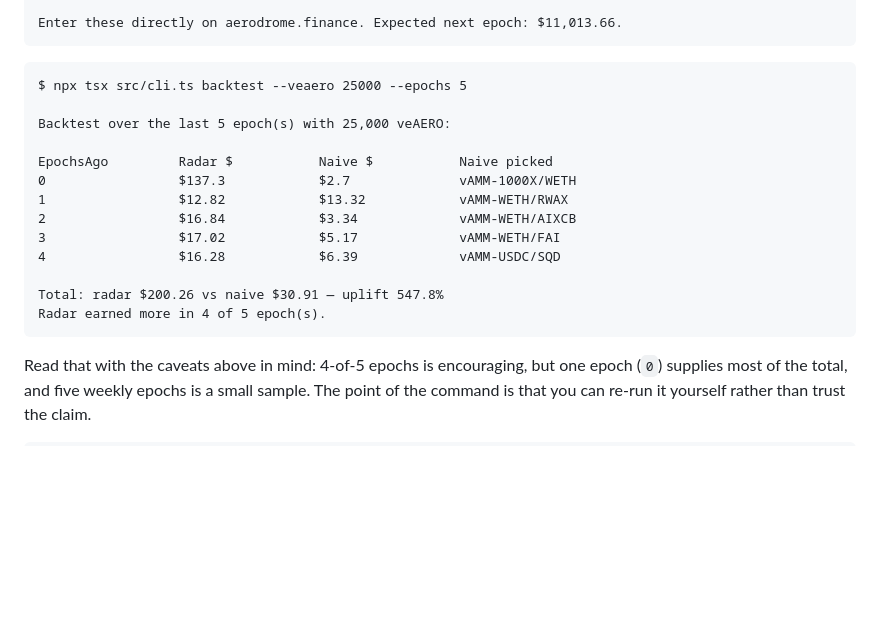
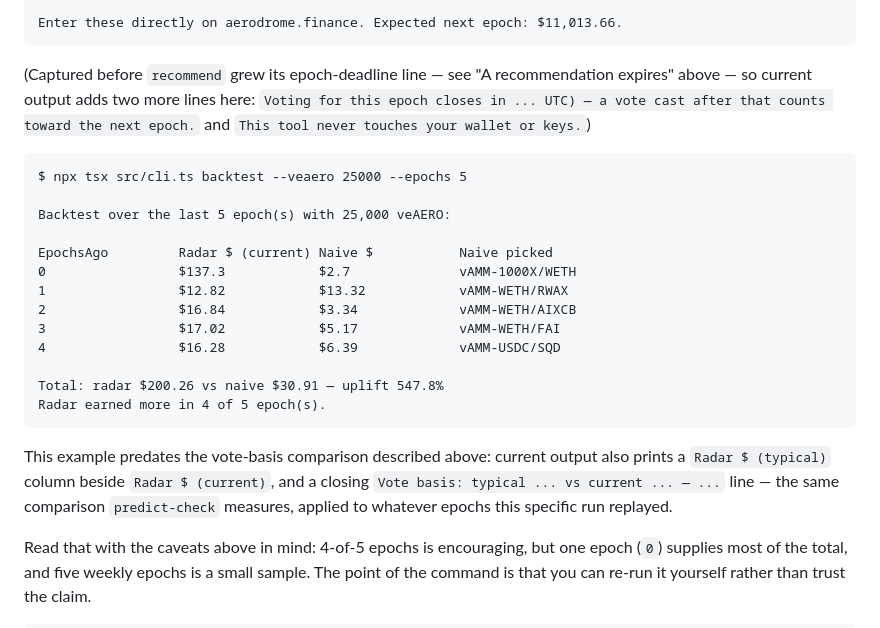
Before and after one commit to araxis33/aero-vote-radar, a Markdown page: README.md, the part around the change. Drawn GitHub-style; blank space fills up the shorter version.

Commit message:
README: fix two CLI example outputs that went stale after later features
Both examples in the "CLI usage" section were captured before commits that
changed what the commands actually print, and never got updated:

- The `backtest` example's table header still read plain "Radar $", but
  commit 4457cbd ("Backtest both vote bases side by side...") split that
  into "Radar $ (typical)" and "Radar $ (current)" columns and added a
  closing "Vote basis: ..." comparison line — neither shown here.
- The `recommend --vote-ready` example is missing the epoch-deadline line
  and the "This tool never touches your wallet or keys." line that commit
  f021814 ("Say when the recommendation expires") made unconditional.

Renamed the backtest header to match current code exactly (verified against
src/cli.ts, zero-risk since it's just relabeling the same real numbers), and
added a short note after each example pointing at what current output adds.
Left the original captured numbers untouched rather than inventing new ones
for the added columns/lines, since those examples are explicitly labelled
"Real output from live runs" and this repo has no live chain access from
this session to regenerate them honestly.

````diff
--- a/README.md
+++ b/README.md
@@ -253,12 +253,14 @@ Vote-ready weights for 11,491,442 veAERO — whole percentages, summing to exact
 Enter these directly on aerodrome.finance. Expected next epoch: $11,013.66.
 ```
 
+(Captured before `recommend` grew its epoch-deadline line — see "A recommendation expires" above — so current output adds two more lines here: `Voting for this epoch closes in ... UTC) — a vote cast after that counts toward the next epoch.` and `This tool never touches your wallet or keys.`)
+
 ```
 $ npx tsx src/cli.ts backtest --veaero 25000 --epochs 5
 
 Backtest over the last 5 epoch(s) with 25,000 veAERO:
 
-EpochsAgo         Radar $           Naive $           Naive picked
+EpochsAgo         Radar $ (current) Naive $           Naive picked
 0                 $137.3            $2.7              vAMM-1000X/WETH
 1                 $12.82            $13.32            vAMM-WETH/RWAX
 2                 $16.84            $3.34             vAMM-WETH/AIXCB
@@ -268,6 +270,8 @@ EpochsAgo         Radar $           Naive $           Naive picked
 Total: radar $200.26 vs naive $30.91 — uplift 547.8%
 Radar earned more in 4 of 5 epoch(s).
 ```
+
+This example predates the vote-basis comparison described above: current output also prints a `Radar $ (typical)` column beside `Radar $ (current)`, and a closing `Vote basis: typical ... vs current ... — ...` line — the same comparison `predict-check` measures, applied to whatever epochs this specific run replayed.
 
 Read that with the caveats above in mind: 4-of-5 epochs is encouraging, but one epoch (`0`) supplies most of the total, and five weekly epochs is a small sample. The point of the command is that you can re-run it yourself rather than trust the claim.
 
````
